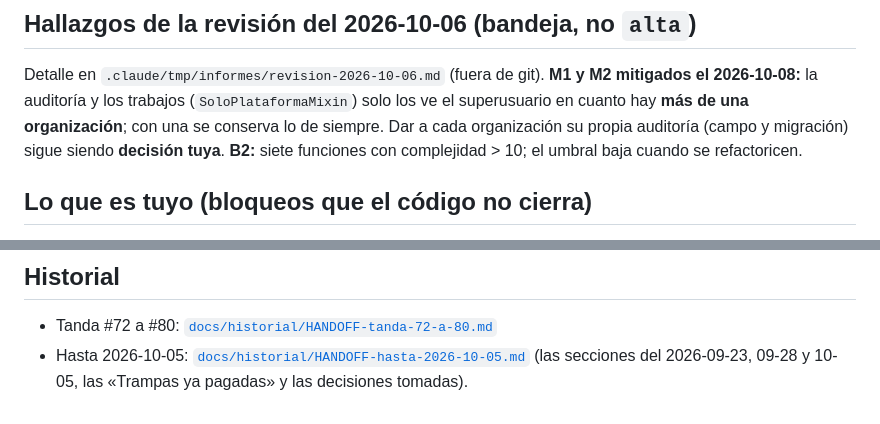
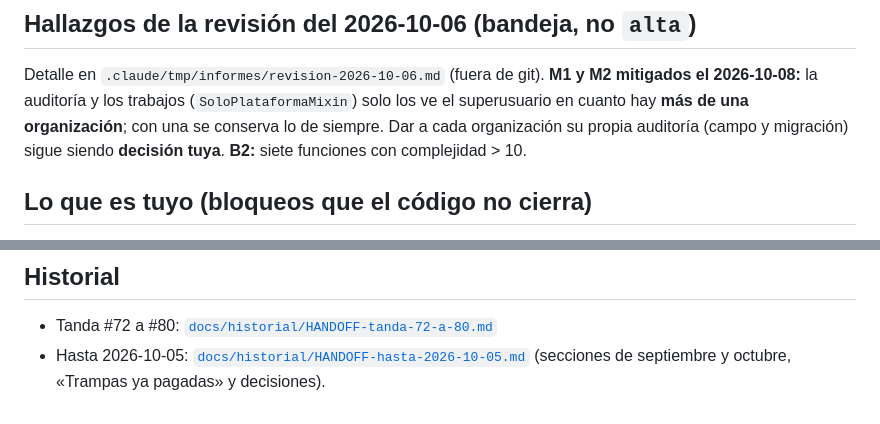
Before and after one commit to DovaCrii/AeroBim, a Markdown page: HANDOFF.md, 2 parts joined by grey strips. Rendered like a GitHub page.

Commit message:
docs: HANDOFF vuelve a 120 líneas

```diff
--- a/HANDOFF.md
+++ b/HANDOFF.md
@@ -45,8 +45,7 @@ empieza con el piloto en marcha.
 Detalle en `.claude/tmp/informes/revision-2026-10-06.md` (fuera de git). **M1 y M2 mitigados el 2026-10-08:**
 la auditoría y los trabajos (`SoloPlataformaMixin`) solo los ve el superusuario en cuanto hay **más de una
 organización**; con una se conserva lo de siempre. Dar a cada organización su propia auditoría (campo y
-migración) sigue siendo **decisión tuya**. **B2:** siete funciones con complejidad > 10; el umbral baja
-cuando se refactoricen.
+migración) sigue siendo **decisión tuya**. **B2:** siete funciones con complejidad > 10.
 
 ## Lo que es tuyo (bloqueos que el código no cierra)
 
@@ -118,4 +117,4 @@ node scripts/claude/plan-fila.mjs --abiertas  # qué sigue
 
 - Tanda #72 a #80: [`docs/historial/HANDOFF-tanda-72-a-80.md`](docs/historial/HANDOFF-tanda-72-a-80.md)
 - Hasta 2026-10-05: [`docs/historial/HANDOFF-hasta-2026-10-05.md`](docs/historial/HANDOFF-hasta-2026-10-05.md)
-  (las secciones del 2026-09-23, 09-28 y 10-05, las «Trampas ya pagadas» y las decisiones tomadas).
+  (secciones de septiembre y octubre, «Trampas ya pagadas» y decisiones).
```
